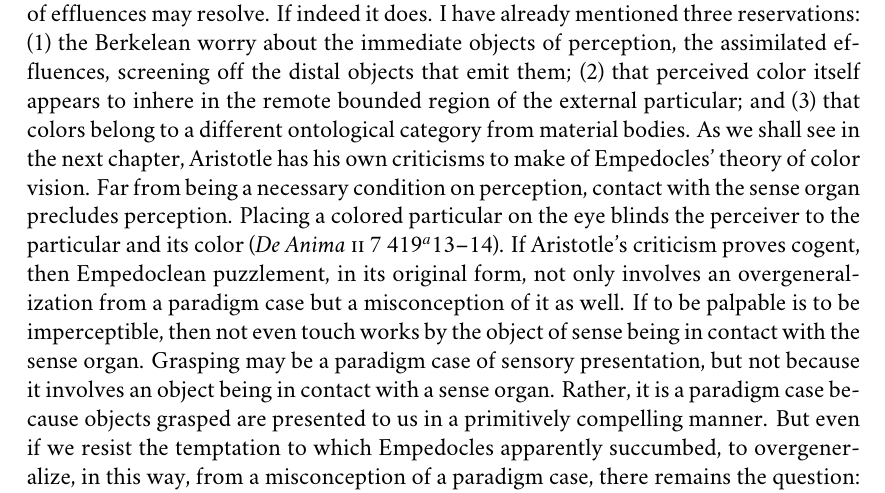
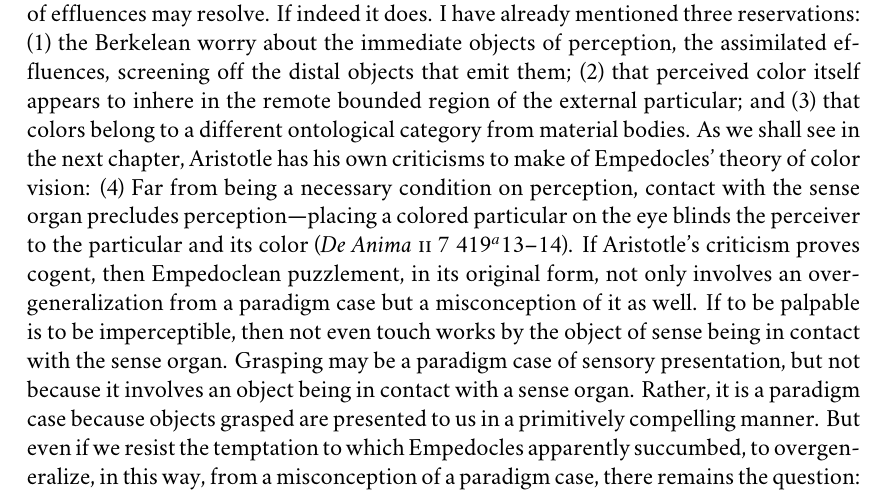
Before and after one commit to PhilGeek/formwithoutmatter, a LaTeX thesis (aristotle.tex, which reads empedocles.tex): part of page 27 of 217, cut so that both start at the same text. Compiled offline with XeLaTeX; a missing font is replaced by an installed copy or a similar font.

Commit message:
extended inline list

```diff
--- a/empedocles.tex
+++ b/empedocles.tex
@@ -213,7 +213,7 @@ If real existence belongs only to that which can be handled and offers resistanc
 
 If the presence of things is most keenly felt when grasped, if in the resistance to touch their presence is manifest in a primitively compelling manner, then it would be no surprise that we reach for tactile metaphors in characterizing sensory presentation, even as it figures in nontactile modes of sensory awareness such as vision. If the Aristotelian explanation is correct, then the tactile metaphors are emphasizing the presentation of the objects of sensory awareness. It is because objects grasped are presented to us in a primitively compelling manner, that grasping can serve as a paradigm of sensory presentation. On the Aristotelian explanation, the palpable is real---touch is a genuine mode of sensory awareness. But neither the Giants' principle nor Empedocles' follows. The palpable may be real, but it is not the case that only the palpable is real. Aristotle accepts the Eleatic Visitor's observation that virtues and capacities are real if not palpable. Nor is it the case that only by being palpable to the organ of sense is an object perceptible. Indeed, Aristotle will argue that an object's contact with a sense organ precludes sensation.
 
-If the Aristotelian explanation is correct, then Empedoclean puzzlement\index{Empedoclean puzzlement}, in its original form, is the result of overgeneralizing from a paradigm case. To be sure, vision involves the presentation of colors inhering in bounded particulars remote from the perceiver. But if the presentation of color in sensory consciousness is too closely modeled on a capacity to grasp or take in something material, then a puzzle arises that only the theory of effluences\index{Empedocles!effluence} may resolve. If indeed it does. I have already mentioned three reservations: (1) the Berkelean worry about the immediate objects of perception, the assimilated effluences, screening off the distal objects that emit them;\index{color!as effluence!Berkelean objection} (2) that perceived color itself appears to inhere in the remote bounded region of the external particular;\index{color!as effluence!phenomenological objection} and (3) that colors belong to a different ontological category from material bodies\index{color!as effluence!ontological objection}. As we shall see in the next chapter, Aristotle has his own criticisms to make of Empedocles' theory of color vision. Far from being a necessary condition on perception, contact with the sense organ precludes perception. Placing a colored particular on the eye blinds the perceiver to the particular and its color (\emph{De Anima} \textsc{ii} 7 419\( ^{a} \)13--14)\index{De Anima@\emph{De Anima}}. If Aristotle's criticism proves cogent, then Empedoclean puzzlement\index{Empedoclean puzzlement}, in its original form, not only involves an overgeneralization from a paradigm case but a misconception of it as well. If to be palpable is to be imperceptible, then not even touch works by the object of sense being in contact with the sense organ. Grasping may be a paradigm case of sensory presentation\index{presentation}, but not because it involves an object being in contact with a sense organ. Rather, it is a paradigm case because objects grasped are presented to us in a primitively compelling manner. But even if we resist the temptation to which Empedocles apparently succumbed, to overgeneralize, in this way, from a misconception of a paradigm case, there remains the question: What could the sensory presentation of qualities of remote external particulars be, if not simply their being palpable to sense?\index{Empedoclean puzzlement}\index{perception!at a distance}
+If the Aristotelian explanation is correct, then Empedoclean puzzlement\index{Empedoclean puzzlement}, in its original form, is the result of overgeneralizing from a paradigm case. To be sure, vision involves the presentation of colors inhering in bounded particulars remote from the perceiver. But if the presentation of color in sensory consciousness is too closely modeled on a capacity to grasp or take in something material, then a puzzle arises that only the theory of effluences\index{Empedocles!effluence} may resolve. If indeed it does. I have already mentioned three reservations: (1) the Berkelean worry about the immediate objects of perception, the assimilated effluences, screening off the distal objects that emit them;\index{color!as effluence!Berkelean objection} (2) that perceived color itself appears to inhere in the remote bounded region of the external particular;\index{color!as effluence!phenomenological objection} and (3) that colors belong to a different ontological category from material bodies\index{color!as effluence!ontological objection}. As we shall see in the next chapter, Aristotle has his own criticisms to make of Empedocles' theory of color vision: (4) Far from being a necessary condition on perception, contact with the sense organ precludes perception---placing a colored particular on the eye blinds the perceiver to the particular and its color (\emph{De Anima} \textsc{ii} 7 419\( ^{a} \)13--14)\index{De Anima@\emph{De Anima}}. If Aristotle's criticism proves cogent, then Empedoclean puzzlement\index{Empedoclean puzzlement}, in its original form, not only involves an overgeneralization from a paradigm case but a misconception of it as well. If to be palpable is to be imperceptible, then not even touch works by the object of sense being in contact with the sense organ. Grasping may be a paradigm case of sensory presentation\index{presentation}, but not because it involves an object being in contact with a sense organ. Rather, it is a paradigm case because objects grasped are presented to us in a primitively compelling manner. But even if we resist the temptation to which Empedocles apparently succumbed, to overgeneralize, in this way, from a misconception of a paradigm case, there remains the question: What could the sensory presentation of qualities of remote external particulars be, if not simply their being palpable to sense?\index{Empedoclean puzzlement}\index{perception!at a distance}
 
 % section empedoclean_puzzlement (end)
 
```
